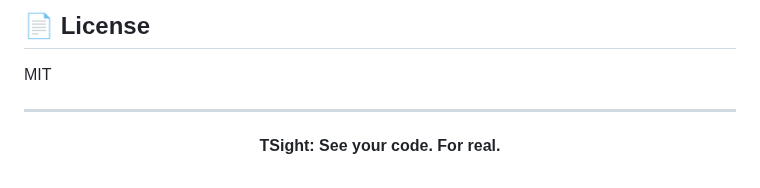
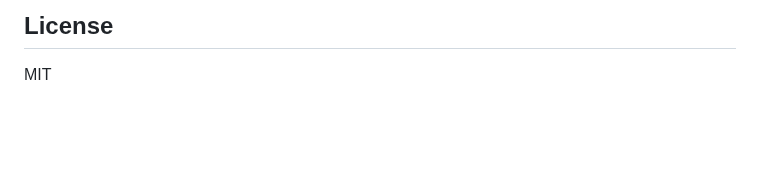
Before and after one commit to challaravinath/TSight, a Markdown page: docs/README.md, the part around one of its changes. Rendered like a GitHub page; blank space fills up the shorter version.

```diff
--- a/docs/README.md
+++ b/docs/README.md
@@ -154,10 +81,4 @@ Contributions welcome! Please read the code, run it locally, and submit a PR.
 
-## 📄 License
+## License
 
 MIT
-
----
-
-<p align="center">
-  <strong>TSight: See your code. For real.</strong>
-</p>
```
Also changed, not shown: other parts of docs/README.md (+43 -116 lines), docs/GUIDE.md (+32 -262 lines), docs/images/overview.png (added), 5 other files.
